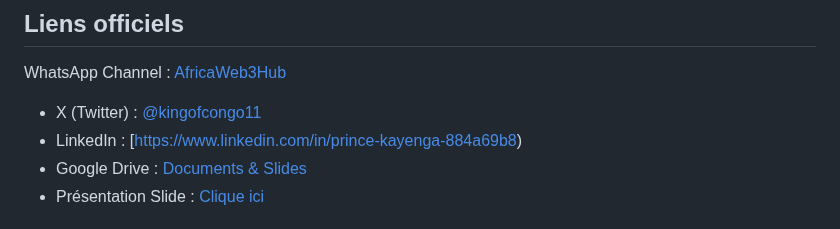
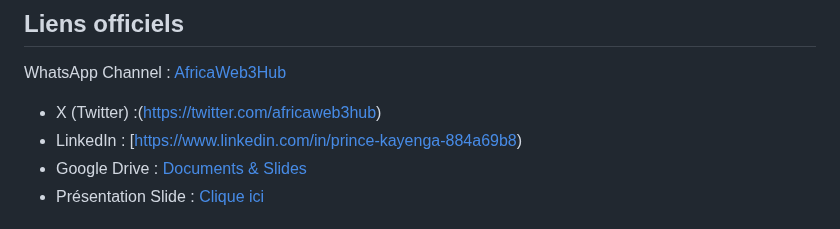
Before and after one commit to Prince2993/web3-initiation-blockchain-training, a Markdown page: README.md, the part around the change. Drawn GitHub-style.

```diff
--- a/README.md
+++ b/README.md
@@ -144,7 +144,7 @@ Nous cherchons des :
 ##  Liens officiels
 
 WhatsApp Channel : [AfricaWeb3Hub](https://whatsapp.com/channel/0029VbAlF1b4NVifro5AMV3b)
-- X (Twitter) : [@kingofcongo11](https://twitter.com/africaweb3hub)
+- X (Twitter) :(https://twitter.com/africaweb3hub)
 - LinkedIn : [https://www.linkedin.com/in/prince-kayenga-884a69b8)
 - Google Drive : [Documents & Slides](https://drive.google.com/drive/folders/1Txfh4MqodvES3CYhgFQJnRMl5M_BRlxe)
 - Présentation Slide : [Clique ici](https://docs.google.com/presentation/d/1Pe4A_XbUQuyTeikiRfDRqpLO3ADclTkNcyAdTEhs4tM/edit?usp=drivesdk)
```
